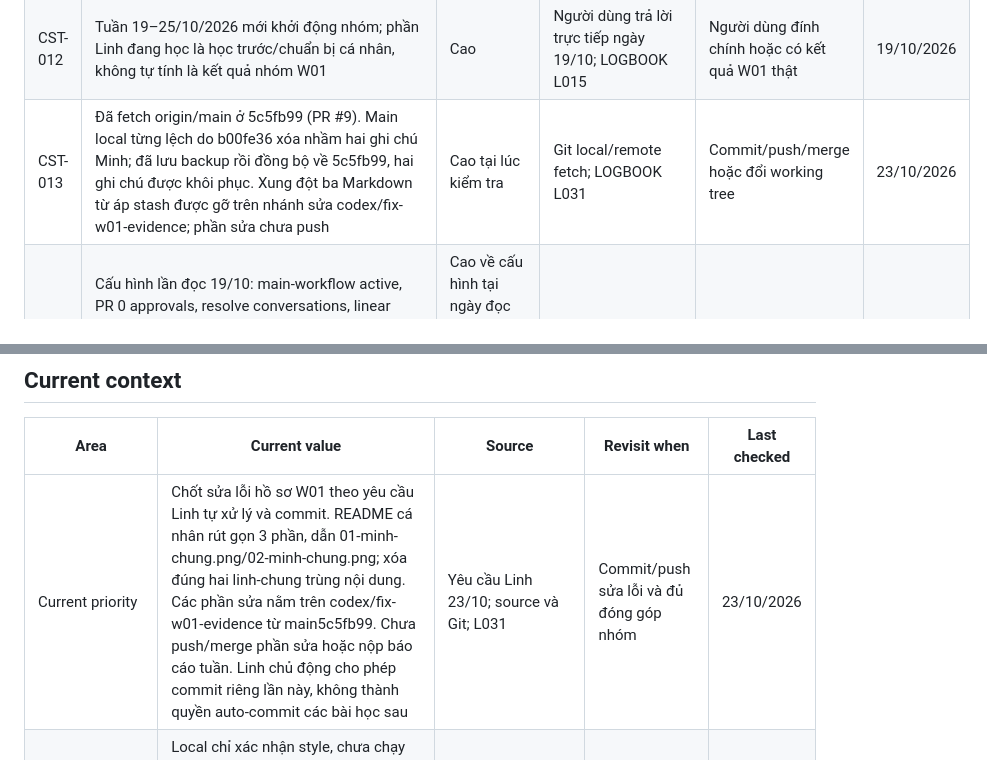
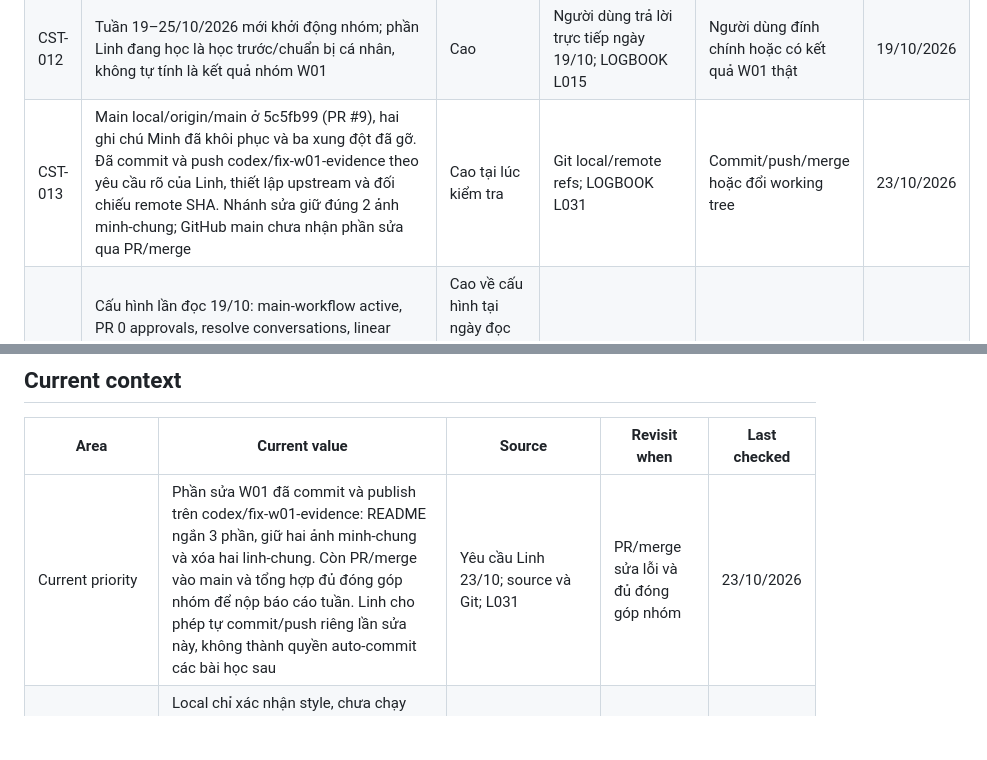
Before and after one commit to kimsakota/BTL, a Markdown page: agent/CURRENT_STATE.md, 2 parts joined by grey strips. Rendered like a GitHub page; blank space fills up the shorter version.

```diff
--- a/agent/CURRENT_STATE.md
+++ b/agent/CURRENT_STATE.md
@@ -25,7 +25,7 @@ Cập nhật: 23/10/2026.
 | CST-010 | Mã dự án 26118, số đề tài 19; nhóm gồm Linh 20233495, Minh 20233528, Khánh 20224019; người dùng là Linh | Cao | Ảnh và yêu cầu trực tiếp 19/10; LOGBOOK L015 | Người dùng đính chính | 19/10/2026 |
 | CST-011 | Run main39212699734 tại head53872b8 đã completed/success: linux format/build/usertests/crash success; macos build/job success. Run PR39210447048 tại head2df489d cũng success. Chưa có per-CPU/slab hoặc benchmark; không có kalloctest.c/kcsan.c MIT lab trong BTL | Cao tại lúc kiểm tra | GitHub run và jobs; L023 | Source/run mới | 19/10/2026 |
 | CST-012 | Tuần 19–25/10/2026 mới khởi động nhóm; phần Linh đang học là học trước/chuẩn bị cá nhân, không tự tính là kết quả nhóm W01 | Cao | Người dùng trả lời trực tiếp ngày 19/10; LOGBOOK L015 | Người dùng đính chính hoặc có kết quả W01 thật | 19/10/2026 |
-| CST-013 | Đã fetch origin/main ở 5c5fb99 (PR #9). Main local từng lệch do b00fe36 xóa nhầm hai ghi chú Minh; đã lưu backup rồi đồng bộ về 5c5fb99, hai ghi chú được khôi phục. Xung đột ba Markdown từ áp stash được gỡ trên nhánh sửa codex/fix-w01-evidence; phần sửa chưa push | Cao tại lúc kiểm tra | Git local/remote fetch; LOGBOOK L031 | Commit/push/merge hoặc đổi working tree | 23/10/2026 |
+| CST-013 | Main local/origin/main ở 5c5fb99 (PR #9), hai ghi chú Minh đã khôi phục và ba xung đột đã gỡ. Đã commit và push codex/fix-w01-evidence theo yêu cầu rõ của Linh, thiết lập upstream và đối chiếu remote SHA. Nhánh sửa giữ đúng 2 ảnh minh-chung; GitHub main chưa nhận phần sửa qua PR/merge | Cao tại lúc kiểm tra | Git local/remote refs; LOGBOOK L031 | Commit/push/merge hoặc đổi working tree | 23/10/2026 |
 | CST-014 | Cấu hình lần đọc 19/10: main-workflow active, PR 0 approvals, resolve conversations, linear history, chặn xóa/force push; checks linux/macos integration_id15368, strict=false; chỉ squash. Linh đã xác nhận thêm Minh/Khánh, Minh có ghi chú và PR onboarding trên main. Chưa tái kiểm tra Settings hoặc xác nhận đầy đủ Khánh/board | Cao về cấu hình tại ngày đọc và bằng chứng nhóm; không suy ra cấu hình hiện tại đã đổi | L025, L031; user xác nhận và source ghi chú Minh | Cấu hình/thành viên đổi | 23/10/2026 |
 
 ## Active operating decisions
@@ -47,7 +47,7 @@ Cập nhật: 23/10/2026.
 
 | Area | Current value | Source | Revisit when | Last checked |
 |---|---|---|---|---|
-| Current priority | Chốt sửa lỗi hồ sơ W01 theo yêu cầu Linh tự xử lý và commit. README cá nhân rút gọn 3 phần, dẫn 01-minh-chung.png/02-minh-chung.png; xóa đúng hai linh-chung trùng nội dung. Các phần sửa nằm trên codex/fix-w01-evidence từ main5c5fb99. Chưa push/merge phần sửa hoặc nộp báo cáo tuần. Linh chủ động cho phép commit riêng lần này, không thành quyền auto-commit các bài học sau | Yêu cầu Linh 23/10; source và Git; L031 | Commit/push sửa lỗi và đủ đóng góp nhóm | 23/10/2026 |
+| Current priority | Phần sửa W01 đã commit và publish trên codex/fix-w01-evidence: README ngắn 3 phần, giữ hai ảnh minh-chung và xóa hai linh-chung. Còn PR/merge vào main và tổng hợp đủ đóng góp nhóm để nộp báo cáo tuần. Linh cho phép tự commit/push riêng lần sửa này, không thành quyền auto-commit các bài học sau | Yêu cầu Linh 23/10; source và Git; L031 | PR/merge sửa lỗi và đủ đóng góp nhóm | 23/10/2026 |
 | Build và runtime | Local chỉ xác nhận style, chưa chạy local build/test. CI main39212699734 tại 53872b8 completed/success: linux format/build/usertests/crash và macos build đạt. Đây là baseline có hàm đếm trang, chưa phải perCPU/slab hoặc benchmark | Plugin GitHub run/jobs; L023 | Source/run mới hoặc thực hành local | 19/10/2026 |
 | Learning progress | Đã xác nhận đọc xong Lesson 0; Lesson 1–3 đã soạn. Hàm đếm đã vào main và CI baseline đạt; chưa suy ra Linh đã hoàn thành các bài thực hành khác | LOGBOOK L011–L014, L023; source và CI | Sau bài học tiếp theo | 19/10/2026 |
 | Next implementation step | Chưa phải việc đang giao: sau khi Linh muốn trở lại học, P02 là pool/mảng rồi M1 giữ pool 0/count; M2 local path sau. Hiện chỉ làm workflow GitHub ba người, không sửa C thay hoặc yêu cầu làm bài C | docs/lessons/03-per-cpu-free-lists.md; yêu cầu Linh L026 | Người dùng quay lại học C | 19/10/2026 |
```
Also changed, not shown: agent/LOGBOOK.md (+2 -1 lines), agent/RECOVERY_NOTES.md (+3 -3 lines).
